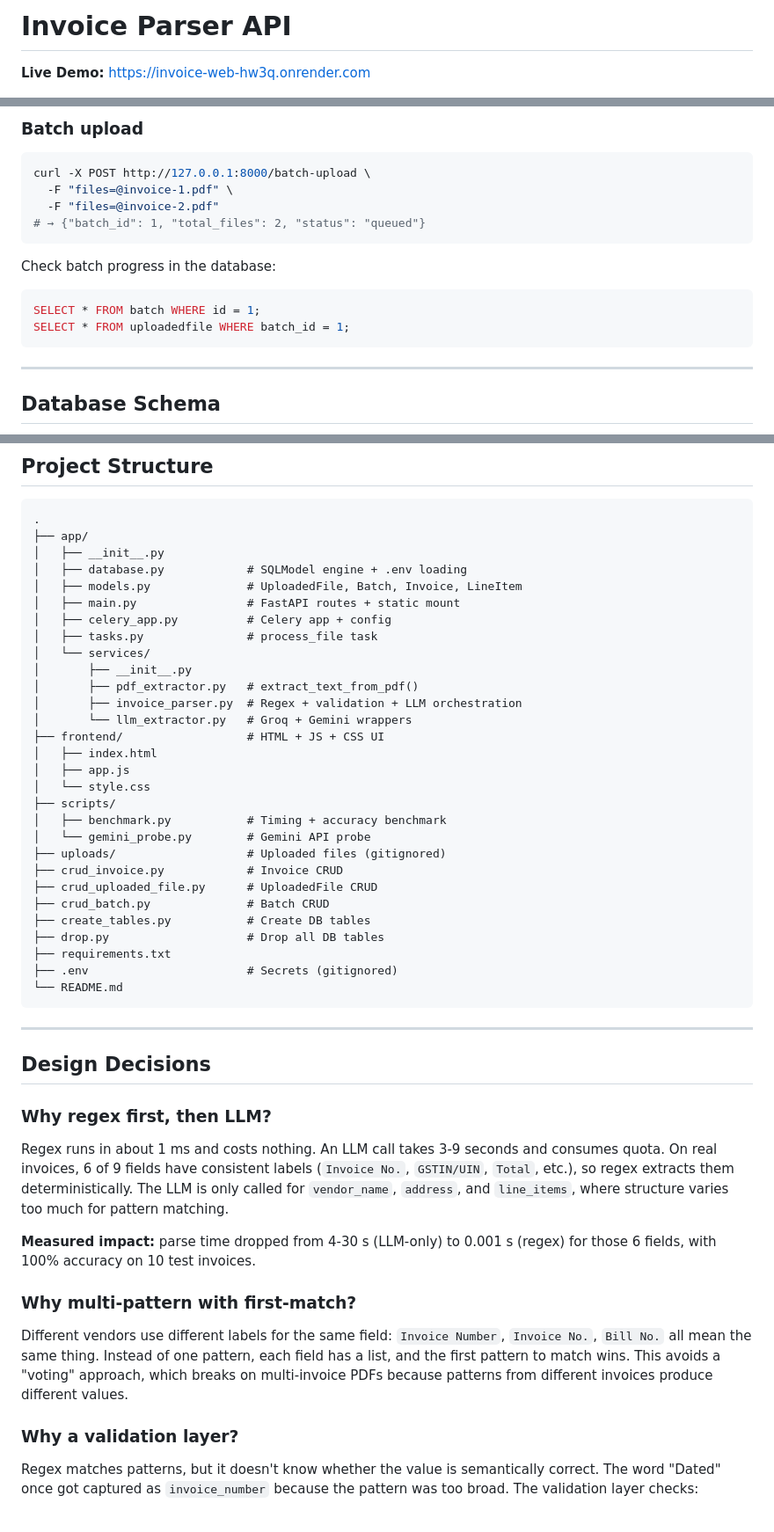
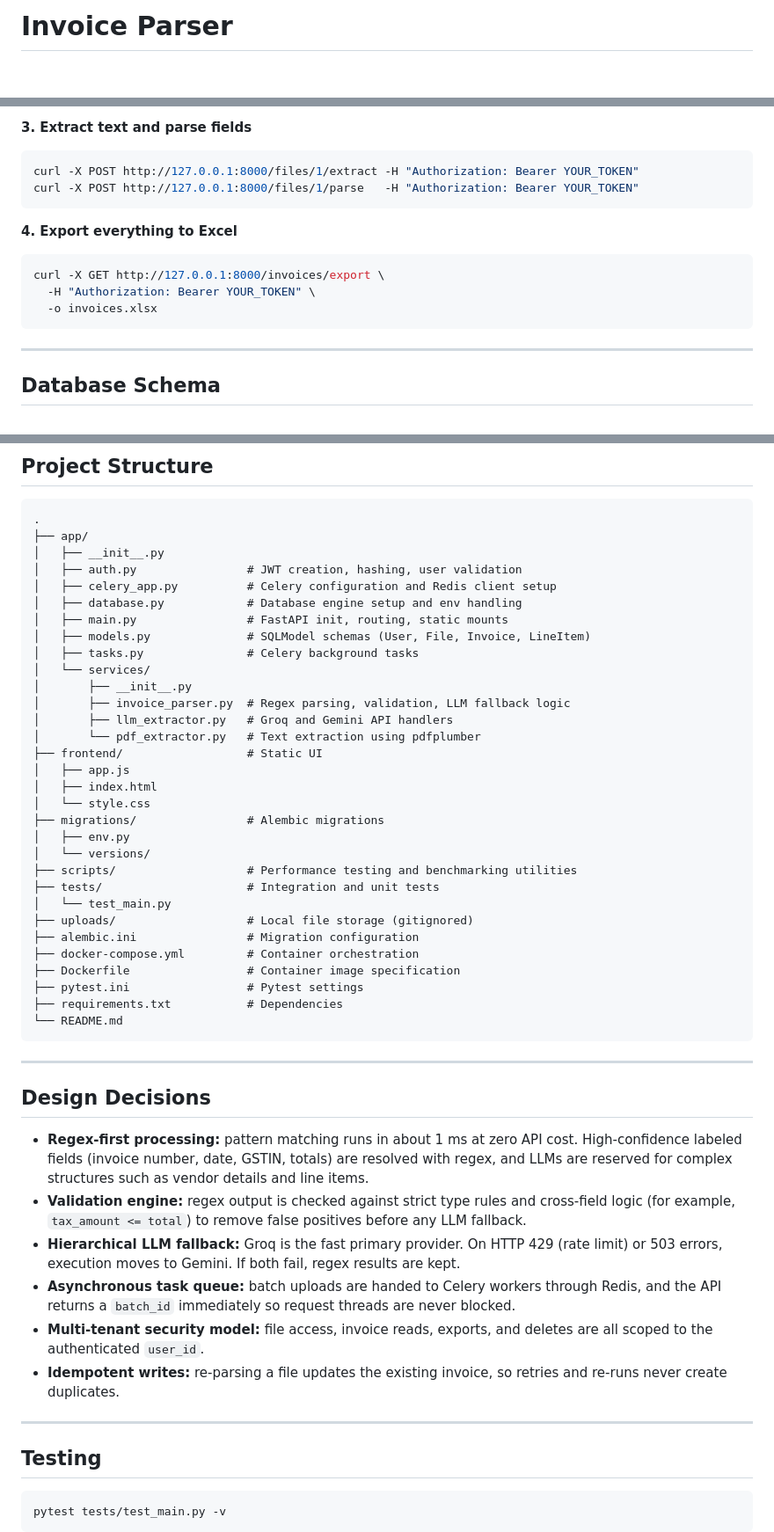
Before and after one commit to ChaitanyMishra/invoice-receipt-parser, a Markdown page: README.md, 3 parts joined by grey strips. Shown at 88% size. Rendered like a GitHub page; blank space fills up the shorter version.

Commit message:
Revise README for clarity and additional features
Updated README.md to enhance project details, features, and installation instructions.

````diff
--- a/README.md
+++ b/README.md
@@ -1,6 +1,4 @@
-
-# Invoice Parser API
-**Live Demo:** [https://invoice-web-hw3q.onrender.com](https://invoice-web-hw3q.onrender.com)
+# Invoice Parser
 
 ![Python](https://img.shields.io/badge/Python-3.12-3776AB?logo=python&logoColor=white)
 ![FastAPI](https://img.shields.io/badge/FastAPI-009688?logo=fastapi&logoColor=white)
@@ -240,19 +272,18 @@ curl -X POST http://127.0.0.1:8000/files/1/parse
 ```
 
-### Batch upload
+**3. Extract text and parse fields**
 
 ```bash
-curl -X POST http://127.0.0.1:8000/batch-upload \
-  -F "files=@invoice-1.pdf" \
-  -F "files=@invoice-2.pdf"
-# → {"batch_id": 1, "total_files": 2, "status": "queued"}
+curl -X POST http://127.0.0.1:8000/files/1/extract -H "Authorization: Bearer YOUR_TOKEN"
+curl -X POST http://127.0.0.1:8000/files/1/parse   -H "Authorization: Bearer YOUR_TOKEN"
 ```
 
-Check batch progress in the database:
+**4. Export everything to Excel**
 
-```sql
-SELECT * FROM batch WHERE id = 1;
-SELECT * FROM uploadedfile WHERE batch_id = 1;
+```bash
+curl -X GET http://127.0.0.1:8000/invoices/export \
+  -H "Authorization: Bearer YOUR_TOKEN" \
+  -o invoices.xlsx
 ```
 
 ---
@@ -320,31 +342,33 @@ SELECT * FROM uploadedfile WHERE batch_id = 1;
 .
 ├── app/
 │   ├── __init__.py
-│   ├── database.py            # SQLModel engine + .env loading
-│   ├── models.py              # UploadedFile, Batch, Invoice, LineItem
-│   ├── main.py                # FastAPI routes + static mount
-│   ├── celery_app.py          # Celery app + config
-│   ├── tasks.py               # process_file task
+│   ├── auth.py                # JWT creation, hashing, user validation
+│   ├── celery_app.py          # Celery configuration and Redis client setup
+│   ├── database.py            # Database engine setup and env handling
+│   ├── main.py                # FastAPI init, routing, static mounts
+│   ├── models.py              # SQLModel schemas (User, File, Invoice, LineItem)
+│   ├── tasks.py               # Celery background tasks
 │   └── services/
 │       ├── __init__.py
-│       ├── pdf_extractor.py   # extract_text_from_pdf()
-│       ├── invoice_parser.py  # Regex + validation + LLM orchestration
-│       └── llm_extractor.py   # Groq + Gemini wrappers
-├── frontend/                  # HTML + JS + CSS UI
+│       ├── invoice_parser.py  # Regex parsing, validation, LLM fallback logic
+│       ├── llm_extractor.py   # Groq and Gemini API handlers
+│       └── pdf_extractor.py   # Text extraction using pdfplumber
+├── frontend/                  # Static UI
+│   ├── app.js
 │   ├── index.html
-│   ├── app.js
 │   └── style.css
-├── scripts/
-│   ├── benchmark.py           # Timing + accuracy benchmark
-│   └── gemini_probe.py        # Gemini API probe
-├── uploads/                   # Uploaded files (gitignored)
-├── crud_invoice.py            # Invoice CRUD
-├── crud_uploaded_file.py      # UploadedFile CRUD
-├── crud_batch.py              # Batch CRUD
-├── create_tables.py           # Create DB tables
-├── drop.py                    # Drop all DB tables
-├── requirements.txt
-├── .env                       # Secrets (gitignored)
+├── migrations/                # Alembic migrations
+│   ├── env.py
+│   └── versions/
+├── scripts/                   # Performance testing and benchmarking utilities
+├── tests/                     # Integration and unit tests
+│   └── test_main.py
+├── uploads/                   # Local file storage (gitignored)
+├── alembic.ini                # Migration configuration
+├── docker-compose.yml         # Container orchestration
+├── Dockerfile                 # Container image specification
+├── pytest.ini                 # Pytest settings
+├── requirements.txt           # Dependencies
 └── README.md
 ```
 
@@ -352,14 +376,18 @@ SELECT * FROM uploadedfile WHERE batch_id = 1;
 
 ## Design Decisions
 
-### Why regex first, then LLM?
-Regex runs in about 1 ms and costs nothing. An LLM call takes 3-9 seconds and consumes quota. On real invoices, 6 of 9 fields have consistent labels (`Invoice No.`, `GSTIN/UIN`, `Total`, etc.), so regex extracts them deterministically. The LLM is only called for `vendor_name`, `address`, and `line_items`, where structure varies too much for pattern matching.
+- **Regex-first processing:** pattern matching runs in about 1 ms at zero API cost. High-confidence labeled fields (invoice number, date, GSTIN, totals) are resolved with regex, and LLMs are reserved for complex structures such as vendor details and line items.
+- **Validation engine:** regex output is checked against strict type rules and cross-field logic (for example, `tax_amount <= total`) to remove false positives before any LLM fallback.
+- **Hierarchical LLM fallback:** Groq is the fast primary provider. On HTTP 429 (rate limit) or 503 errors, execution moves to Gemini. If both fail, regex results are kept.
+- **Asynchronous task queue:** batch uploads are handed to Celery workers through Redis, and the API returns a `batch_id` immediately so request threads are never blocked.
+- **Multi-tenant security model:** file access, invoice reads, exports, and deletes are all scoped to the authenticated `user_id`.
+- **Idempotent writes:** re-parsing a file updates the existing invoice, so retries and re-runs never create duplicates.
 
-**Measured impact:** parse time dropped from 4-30 s (LLM-only) to 0.001 s (regex) for those 6 fields, with 100% accuracy on 10 test invoices.
+---
 
-### Why multi-pattern with first-match?
-Different vendors use different labels for the same field: `Invoice Number`, `Invoice No.`, `Bill No.` all mean the same thing. Instead of one pattern, each field has a list, and the first pattern to match wins. This avoids a "voting" approach, which breaks on multi-invoice PDFs because patterns from different invoices produce different values.
+## Testing
 
-### Why a validation layer?
-Regex matches patterns, but it doesn't know whether the value is semantically correct. The word "Dated" once got captured as `invoice_number` because the pattern was too broad. The validation layer checks:
+```bash
+pytest tests/test_main.py -v
+```
 
````
Also changed, not shown: other parts of README.md (+201 -203 lines).
